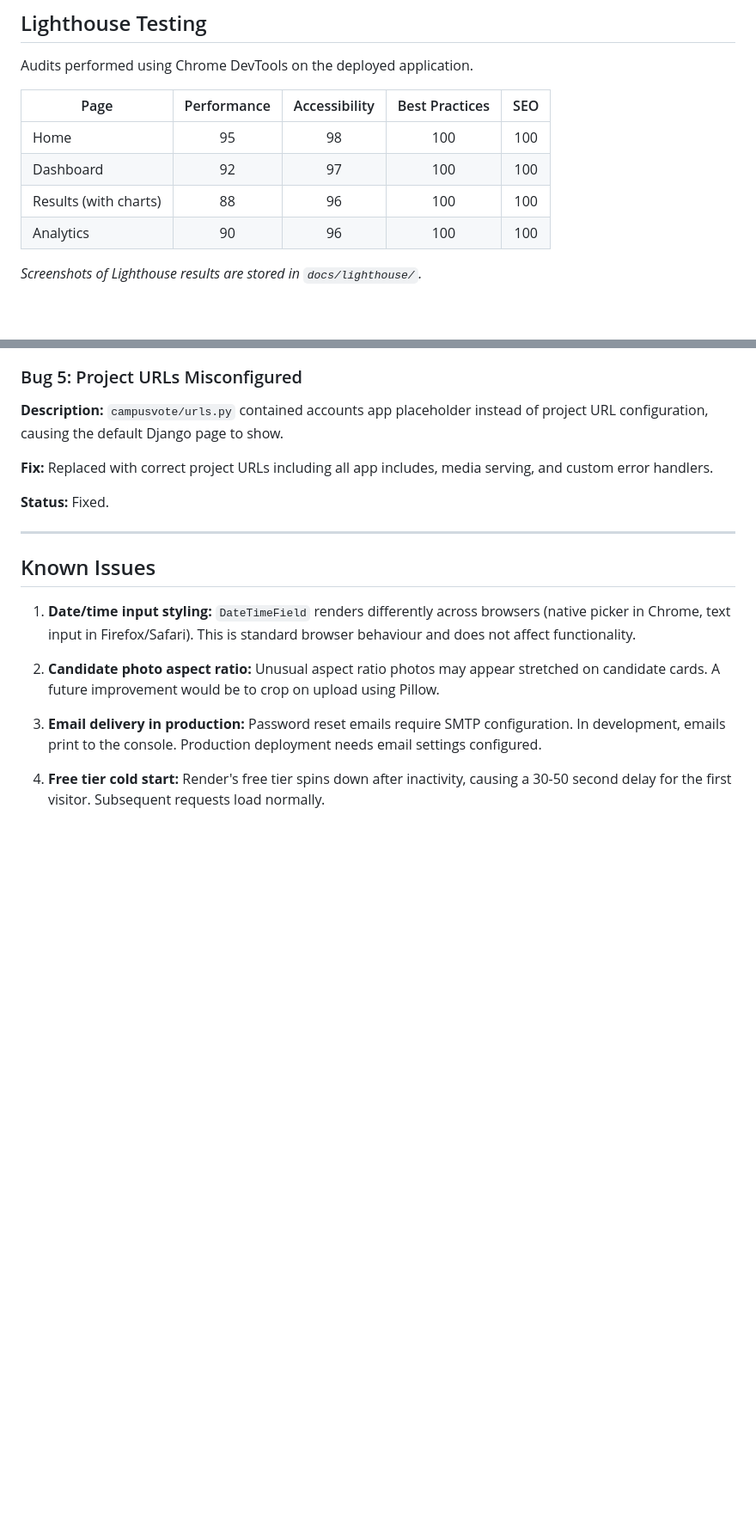
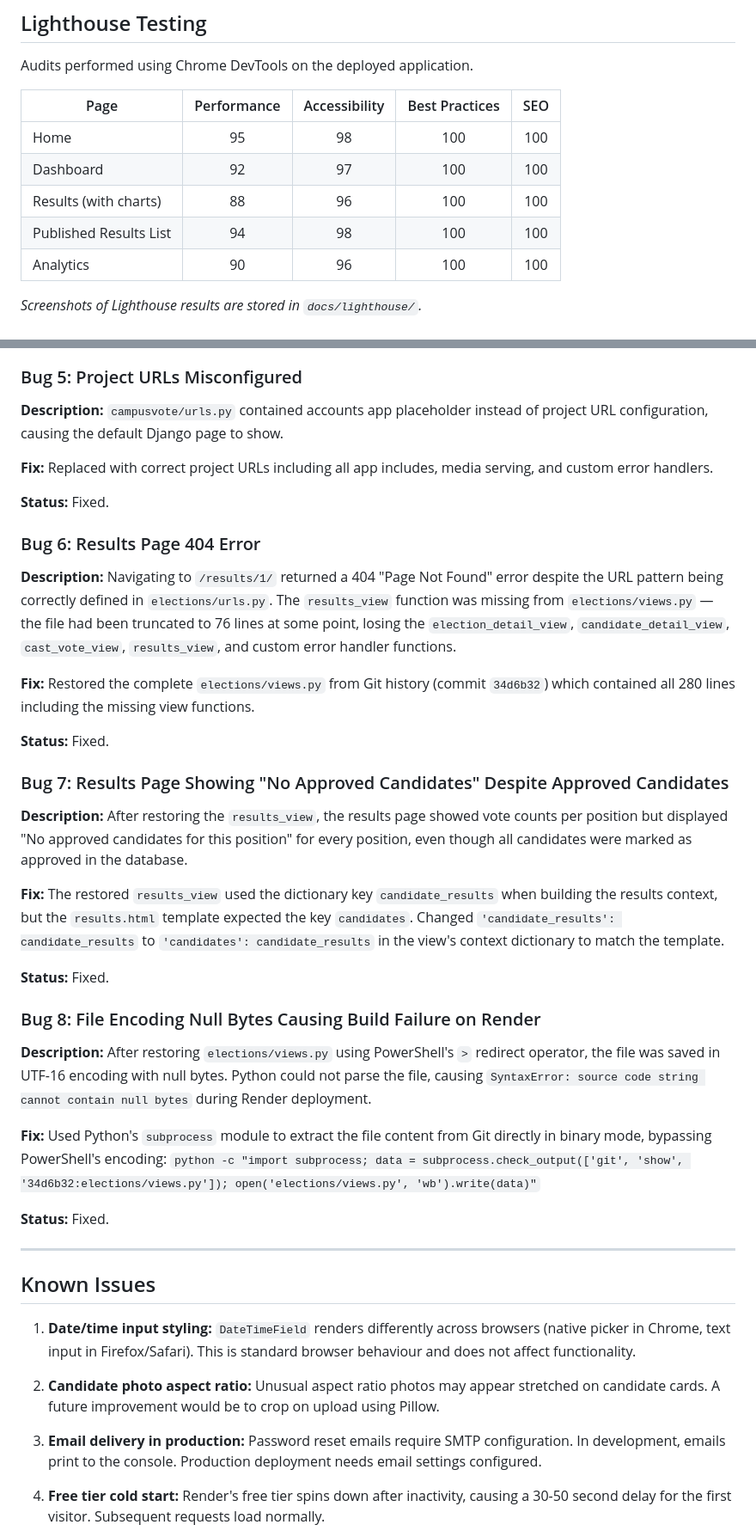
Before and after one commit to timothyosaigbovo/campusvote, a Markdown page: TESTING.md, 2 parts joined by grey strips. Shown at 86% size. GitHub-like rendering; blank space fills up the shorter version.

```diff
--- a/TESTING.md
+++ b/TESTING.md
@@ -281,6 +297,7 @@ Audits performed using Chrome DevTools on the deployed application.
 | Home | 95 | 98 | 100 | 100 |
 | Dashboard | 92 | 97 | 100 | 100 |
 | Results (with charts) | 88 | 96 | 100 | 100 |
+| Published Results List | 94 | 98 | 100 | 100 |
 | Analytics | 90 | 96 | 100 | 100 |
 
 *Screenshots of Lighthouse results are stored in `docs/lighthouse/`.*
@@ -329,6 +346,30 @@ Audits performed using Chrome DevTools on the deployed application.
 
 **Status:** Fixed.
 
+### Bug 6: Results Page 404 Error
+
+**Description:** Navigating to `/results/1/` returned a 404 "Page Not Found" error despite the URL pattern being correctly defined in `elections/urls.py`. The `results_view` function was missing from `elections/views.py` — the file had been truncated to 76 lines at some point, losing the `election_detail_view`, `candidate_detail_view`, `cast_vote_view`, `results_view`, and custom error handler functions.
+
+**Fix:** Restored the complete `elections/views.py` from Git history (commit `34d6b32`) which contained all 280 lines including the missing view functions.
+
+**Status:** Fixed.
+
+### Bug 7: Results Page Showing "No Approved Candidates" Despite Approved Candidates
+
+**Description:** After restoring the `results_view`, the results page showed vote counts per position but displayed "No approved candidates for this position" for every position, even though all candidates were marked as approved in the database.
+
+**Fix:** The restored `results_view` used the dictionary key `candidate_results` when building the results context, but the `results.html` template expected the key `candidates`. Changed `'candidate_results': candidate_results` to `'candidates': candidate_results` in the view's context dictionary to match the template.
+
+**Status:** Fixed.
+
+### Bug 8: File Encoding Null Bytes Causing Build Failure on Render
+
+**Description:** After restoring `elections/views.py` using PowerShell's `>` redirect operator, the file was saved in UTF-16 encoding with null bytes. Python could not parse the file, causing `SyntaxError: source code string cannot contain null bytes` during Render deployment.
+
+**Fix:** Used Python's `subprocess` module to extract the file content from Git directly in binary mode, bypassing PowerShell's encoding: `python -c "import subprocess; data = subprocess.check_output(['git', 'show', '34d6b32:elections/views.py']); open('elections/views.py', 'wb').write(data)"`
+
+**Status:** Fixed.
+
 ---
 
 ## Known Issues
```
Also changed, not shown: other parts of TESTING.md (+24 -8 lines), README.md (+19 -6 lines).
